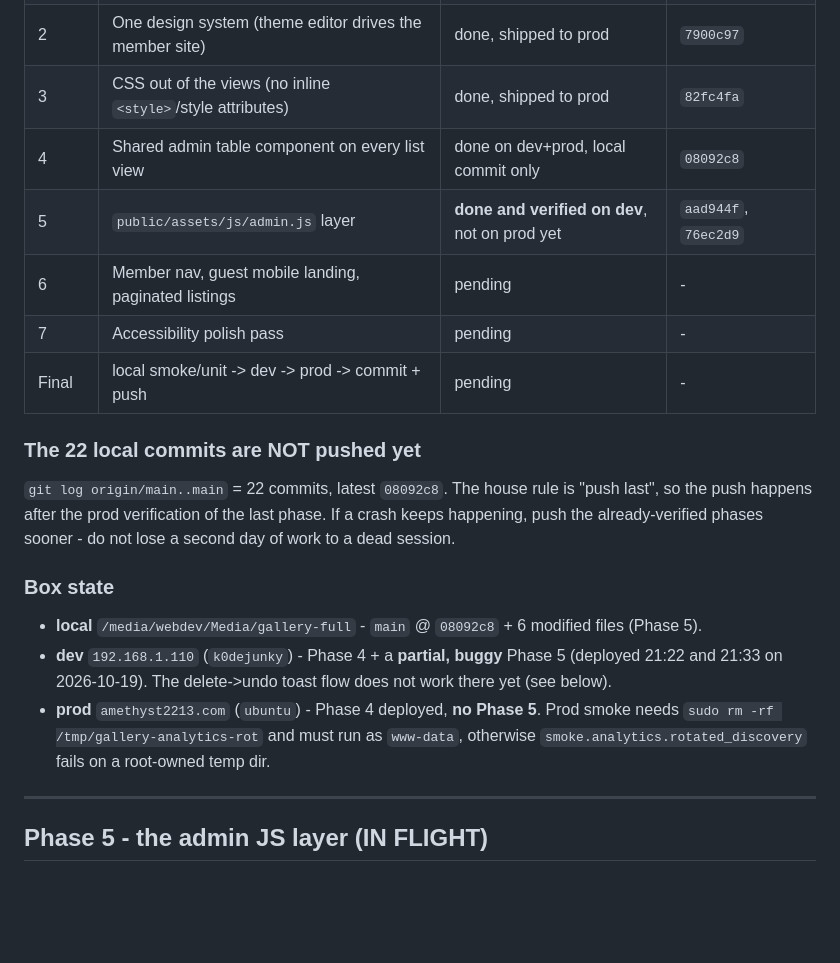
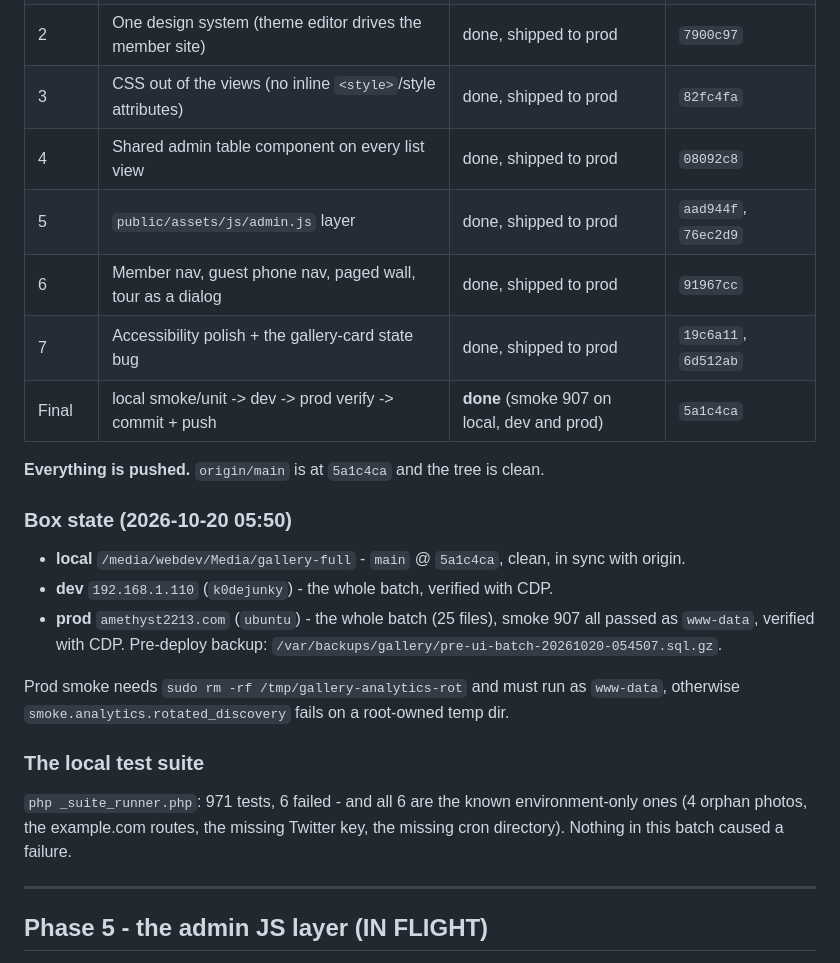
Before and after one commit to k0dejunky/gallery-site, a Markdown page: docs/UI-UPGRADE-PLAN.md, the part around one of its changes. GitHub-like rendering; blank space fills up the shorter version.

Commit message:
UI upgrade plan: the whole batch is shipped to prod and pushed

```diff
--- a/docs/UI-UPGRADE-PLAN.md
+++ b/docs/UI-UPGRADE-PLAN.md
@@ -22,22 +22,30 @@ polish. Verification follows the house rule every time:
 | 1 | Fix what's broken (12 small fixes) | done, shipped to prod | `edcfbcb` |
 | 2 | One design system (theme editor drives the member site) | done, shipped to prod | `7900c97` |
 | 3 | CSS out of the views (no inline `<style>`/style attributes) | done, shipped to prod | `82fc4fa` |
-| 4 | Shared admin table component on every list view | done on dev+prod, local commit only | `08092c8` |
-| 5 | `public/assets/js/admin.js` layer | **done and verified on dev**, not on prod yet | `aad944f`, `76ec2d9` |
-| 6 | Member nav, guest mobile landing, paginated listings | pending | - |
-| 7 | Accessibility polish pass | pending | - |
-| Final | local smoke/unit -> dev -> prod -> commit + push | pending | - |
+| 4 | Shared admin table component on every list view | done, shipped to prod | `08092c8` |
+| 5 | `public/assets/js/admin.js` layer | done, shipped to prod | `aad944f`, `76ec2d9` |
+| 6 | Member nav, guest phone nav, paged wall, tour as a dialog | done, shipped to prod | `91967cc` |
+| 7 | Accessibility polish + the gallery-card state bug | done, shipped to prod | `19c6a11`, `6d512ab` |
+| Final | local smoke/unit -> dev -> prod verify -> commit + push | **done** (smoke 907 on local, dev and prod) | `5a1c4ca` |
 
-### The 22 local commits are NOT pushed yet
-`git log origin/main..main` = 22 commits, latest `08092c8`. The house rule is
-"push last", so the push happens after the prod verification of the last phase.
-If a crash keeps happening, push the already-verified phases sooner - do not
-lose a second day of work to a dead session.
+**Everything is pushed.** `origin/main` is at `5a1c4ca` and the tree is clean.
 
-### Box state
-- **local** `/media/webdev/Media/gallery-full` - `main` @ `08092c8` + 6 modified files (Phase 5).
-- **dev** `192.168.1.110` (`k0dejunky`) - Phase 4 + a **partial, buggy** Phase 5 (deployed 21:22 and 21:33 on 2026-10-19). The delete->undo toast flow does not work there yet (see below).
-- **prod** `amethyst2213.com` (`ubuntu`) - Phase 4 deployed, **no Phase 5**. Prod smoke needs `sudo rm -rf /tmp/gallery-analytics-rot` and must run as `www-data`, otherwise `smoke.analytics.rotated_discovery` fails on a root-owned temp dir.
+### Box state (2026-10-20 05:50)
+- **local** `/media/webdev/Media/gallery-full` - `main` @ `5a1c4ca`, clean, in sync with origin.
+- **dev** `192.168.1.110` (`k0dejunky`) - the whole batch, verified with CDP.
+- **prod** `amethyst2213.com` (`ubuntu`) - the whole batch (25 files), smoke 907
+  all passed as `www-data`, verified with CDP. Pre-deploy backup:
+  `/var/backups/gallery/pre-ui-batch-20261020-054507.sql.gz`.
+
+Prod smoke needs `sudo rm -rf /tmp/gallery-analytics-rot` and must run as
+`www-data`, otherwise `smoke.analytics.rotated_discovery` fails on a
+root-owned temp dir.
+
+### The local test suite
+`php _suite_runner.php`: 971 tests, 6 failed - and all 6 are the known
+environment-only ones (4 orphan photos, the example.com routes, the missing
+Twitter key, the missing cron directory). Nothing in this batch caused a
+failure.
 
 ---
 
```
Also changed, not shown: other parts of docs/UI-UPGRADE-PLAN.md (+1 -1 lines).
